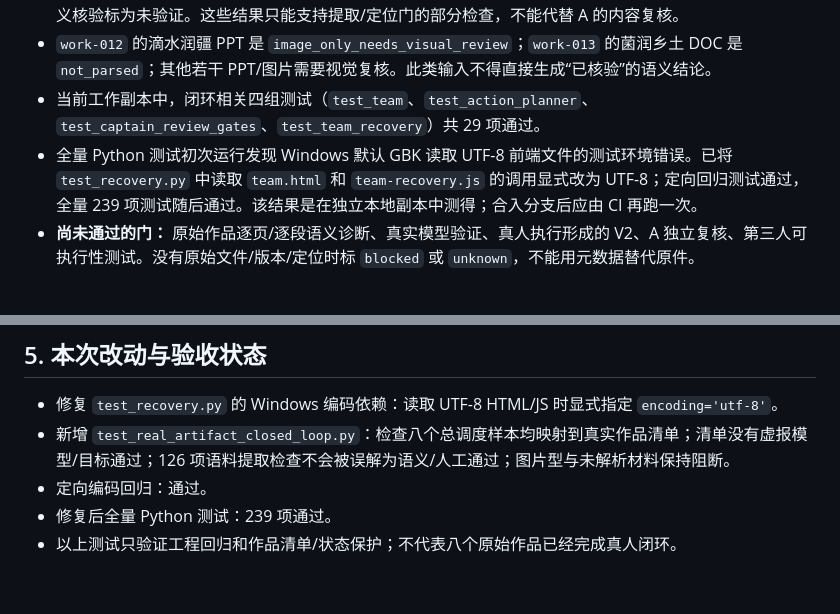
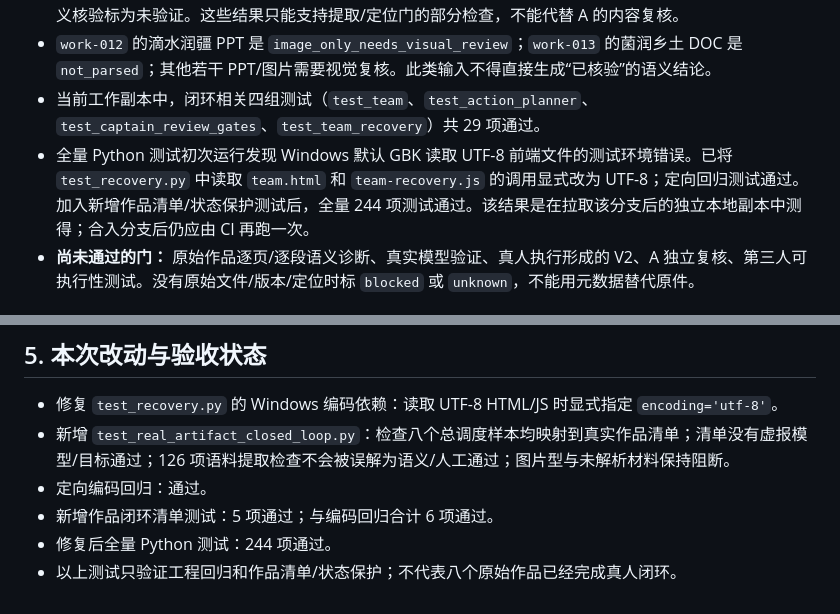
Before and after one commit to phucmanh146-dot/shangan-ya, a Markdown page: docs/real-work-closed-loop-test-report-2026-10-26.md, 2 parts joined by grey strips. GitHub-like rendering.

Commit message:
docs: record passing 244-test closed-loop regression run

```diff
--- a/docs/real-work-closed-loop-test-report-2026-10-26.md
+++ b/docs/real-work-closed-loop-test-report-2026-10-26.md
@@ -13,7 +13,7 @@
 - 语料检查记录为 126 项通过，但文件明确标记 `not_model_or_human_result=true`，各条记录的状态也将语义核验标为未验证。这些结果只能支持提取/定位门的部分检查，不能代替 A 的内容复核。
 - `work-012` 的滴水润疆 PPT 是 `image_only_needs_visual_review`；`work-013` 的菌润乡土 DOC 是 `not_parsed`；其他若干 PPT/图片需要视觉复核。此类输入不得直接生成“已核验”的语义结论。
 - 当前工作副本中，闭环相关四组测试（`test_team`、`test_action_planner`、`test_captain_review_gates`、`test_team_recovery`）共 29 项通过。
-- 全量 Python 测试初次运行发现 Windows 默认 GBK 读取 UTF-8 前端文件的测试环境错误。已将 `test_recovery.py` 中读取 `team.html` 和 `team-recovery.js` 的调用显式改为 UTF-8；定向回归测试通过，全量 239 项测试随后通过。该结果是在独立本地副本中测得；合入分支后应由 CI 再跑一次。
+- 全量 Python 测试初次运行发现 Windows 默认 GBK 读取 UTF-8 前端文件的测试环境错误。已将 `test_recovery.py` 中读取 `team.html` 和 `team-recovery.js` 的调用显式改为 UTF-8；定向回归测试通过。加入新增作品清单/状态保护测试后，全量 244 项测试通过。该结果是在拉取该分支后的独立本地副本中测得；合入分支后仍应由 CI 再跑一次。
 - **尚未通过的门：** 原始作品逐页/逐段语义诊断、真实模型验证、真人执行形成的 V2、A 独立复核、第三人可执行性测试。没有原始文件/版本/定位时标 `blocked` 或 `unknown`，不能用元数据替代原件。
 
 ## 2. 八个样本：真实材料映射与闭环验收
@@ -67,5 +67,6 @@
 - 修复 `test_recovery.py` 的 Windows 编码依赖：读取 UTF-8 HTML/JS 时显式指定 `encoding='utf-8'`。
 - 新增 `test_real_artifact_closed_loop.py`：检查八个总调度样本均映射到真实作品清单；清单没有虚报模型/目标通过；126 项语料提取检查不会被误解为语义/人工通过；图片型与未解析材料保持阻断。
 - 定向编码回归：通过。
-- 修复后全量 Python 测试：239 项通过。
+- 新增作品闭环清单测试：5 项通过；与编码回归合计 6 项通过。
+- 修复后全量 Python 测试：244 项通过。
 - 以上测试只验证工程回归和作品清单/状态保护；不代表八个原始作品已经完成真人闭环。
```
